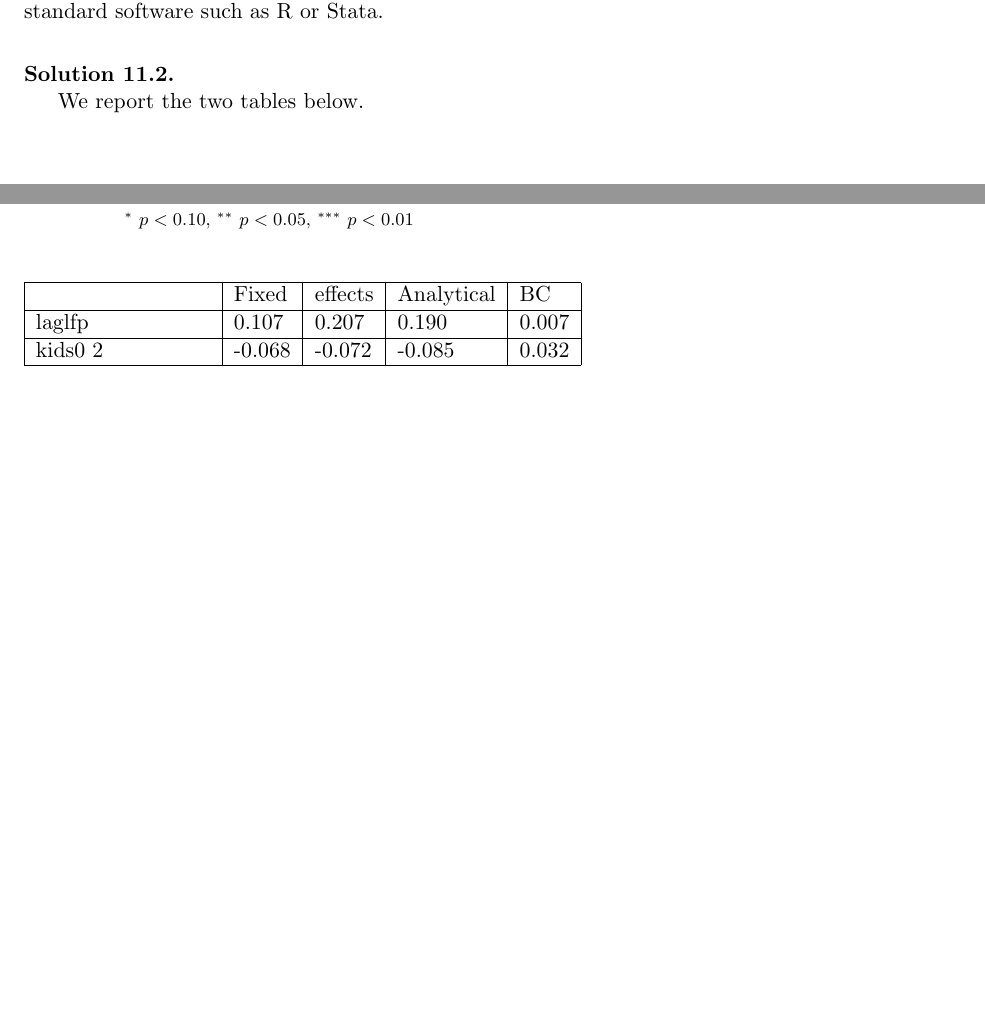
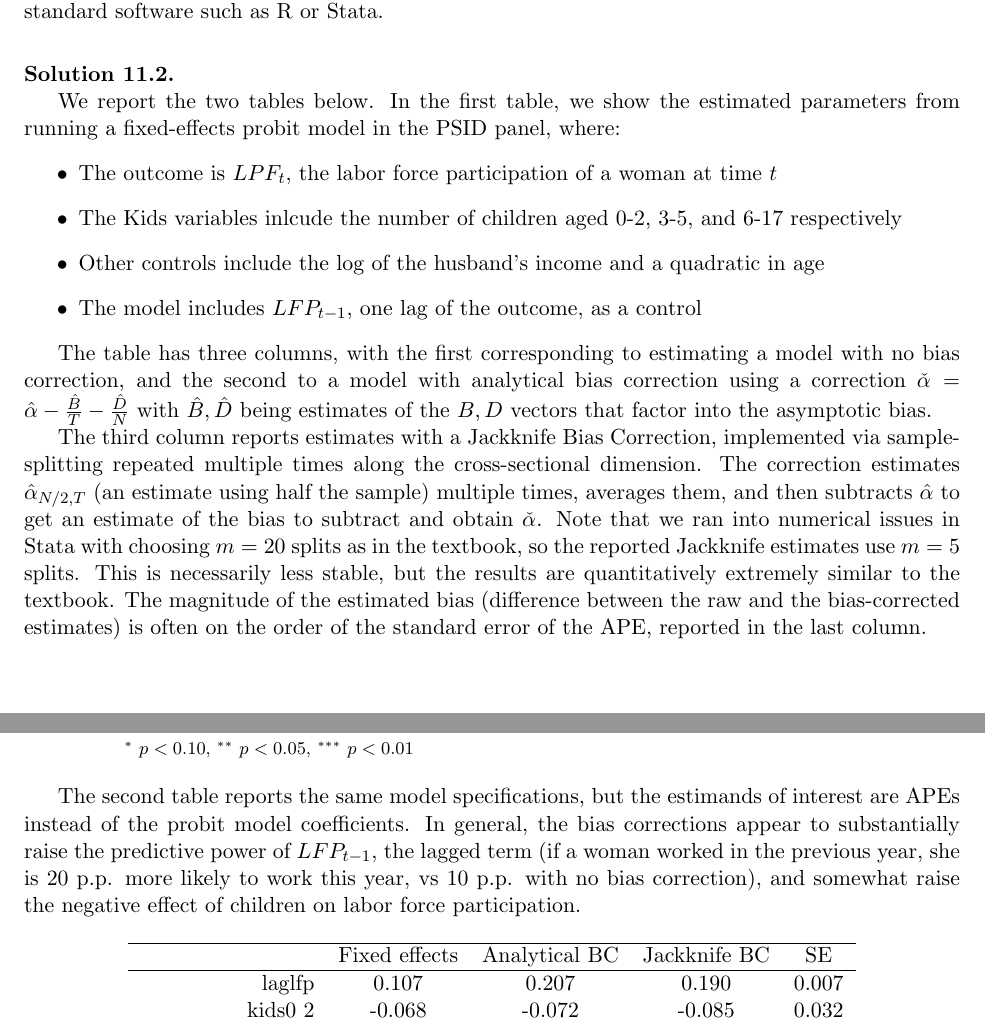
Before and after one commit to ABaraban/14.383_pset5, a LaTeX document (main.tex, which reads code/problem1/table2.tex): two parts of pages 1 and 2 of 5, joined at a grey line, cut so that both start at the same text, the shorter picture padded with empty space. Compiled offline with pdfLaTeX.

Commit message:
Updates from Overleaf

```diff
--- a/code/problem1/table2.tex
+++ b/code/problem1/table2.tex
@@ -1,6 +1,6 @@
 % matrix: results file: table2.tex   8 May 2026 08:32:42
-\begin{table}[htbp]
-\begin{tabular}{|l|l|l|l|l|}\hline
- & Fixed  & effects  & Analytical  & BC  \\ \hline
-laglfp &     0.107 &     0.207 &     0.190 &     0.007 \\ \hline
-kids0 2 &    -0.068 &    -0.072 &    -0.085 &     0.032 \\ \hline
+\begin{tabular}{rcccc}\hline
+ & Fixed effects  & Analytical  BC & Jackknife BC & SE  \\ \hline
+laglfp &     0.107 &     0.207 &     0.190 &     0.007 \\
+kids0 2 &    -0.068 &    -0.072 &    -0.085 &     0.032 \\
+kids3 5 &    -0.035 &    -0.033 &    -0.047 &     0.017 \\
--- a/main.tex
+++ b/main.tex
@@ -73,11 +73,23 @@ as R or Stata.
 \end{problem}
 
 \begin{solution}{11.2}
-We report the two tables below.
+We report the two tables below. In the first table, we show the estimated parameters from running a fixed-effects probit model in the PSID panel, where:
+\begin{itemize}
+    \item The outcome is $LPF_t$, the labor force participation of a woman at time $t$
+    \item The Kids variables inlcude the number of children aged 0-2, 3-5, and 6-17 respectively
+    \item Other controls include the log of the husband's income and a quadratic in age
+    \item The model includes $LFP_{t-1}$, one lag of the outcome, as a control
+\end{itemize}
+
+The table has three columns, with the first corresponding to estimating a model with no bias correction, and the second to a model with analytical bias correction using a correction $\check \alpha = \hat \alpha - \frac{\hat B}{T} - \frac{\hat D}{N}$ with $\hat B,\hat D$ being estimates of the $B,D$ vectors that factor into the asymptotic bias.
+
+The third column reports estimates with a Jackknife Bias Correction, implemented via sample-splitting repeated multiple times along the cross-sectional dimension. The correction estimates $\hat \alpha_{N/2,T}$ (an estimate using half the sample) multiple times, averages them, and then subtracts $\hat \alpha$ to get an estimate of the bias to subtract and obtain $\check \alpha$. Note that we ran into numerical issues in Stata with choosing $m=20$ splits as in the textbook, so the reported Jackknife estimates use $m=5$ splits. This is necessarily less stable, but the results are quantitatively extremely similar to the textbook. The magnitude of the estimated bias (difference between the raw and the bias-corrected estimates) is often on the order of the standard error of the APE, reported in the last column.
 
 \begin{center}
 \input{code/problem1/table1}
 \end{center}
+
+The second table reports the same model specifications, but the estimands of interest are APEs instead of the probit model coefficients. In general, the bias corrections appear to substantially raise the predictive power of $LFP_{t-1}$, the lagged term (if a woman worked in the previous year, she is $20$ p.p. more likely to work this year, vs $10$ p.p. with no bias correction), and somewhat raise the negative effect of children on labor force participation.
 
 
 \begin{center}
```
Also changed, not shown: code/problem1/table2.tex.tex (deleted, +0 -13 lines), code/problem1/table2.tex (8 more changed lines), main.tex (4 more changed lines).
